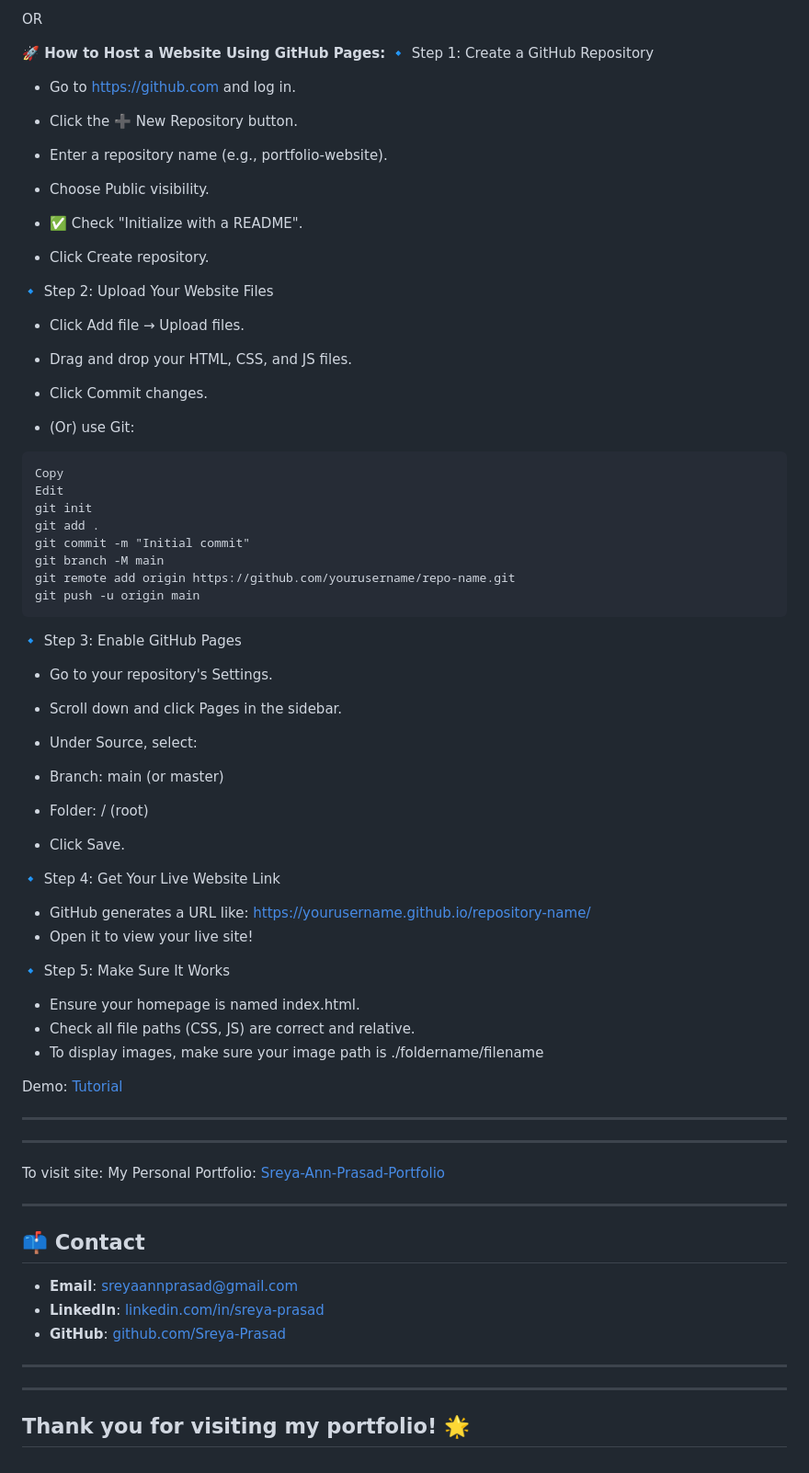
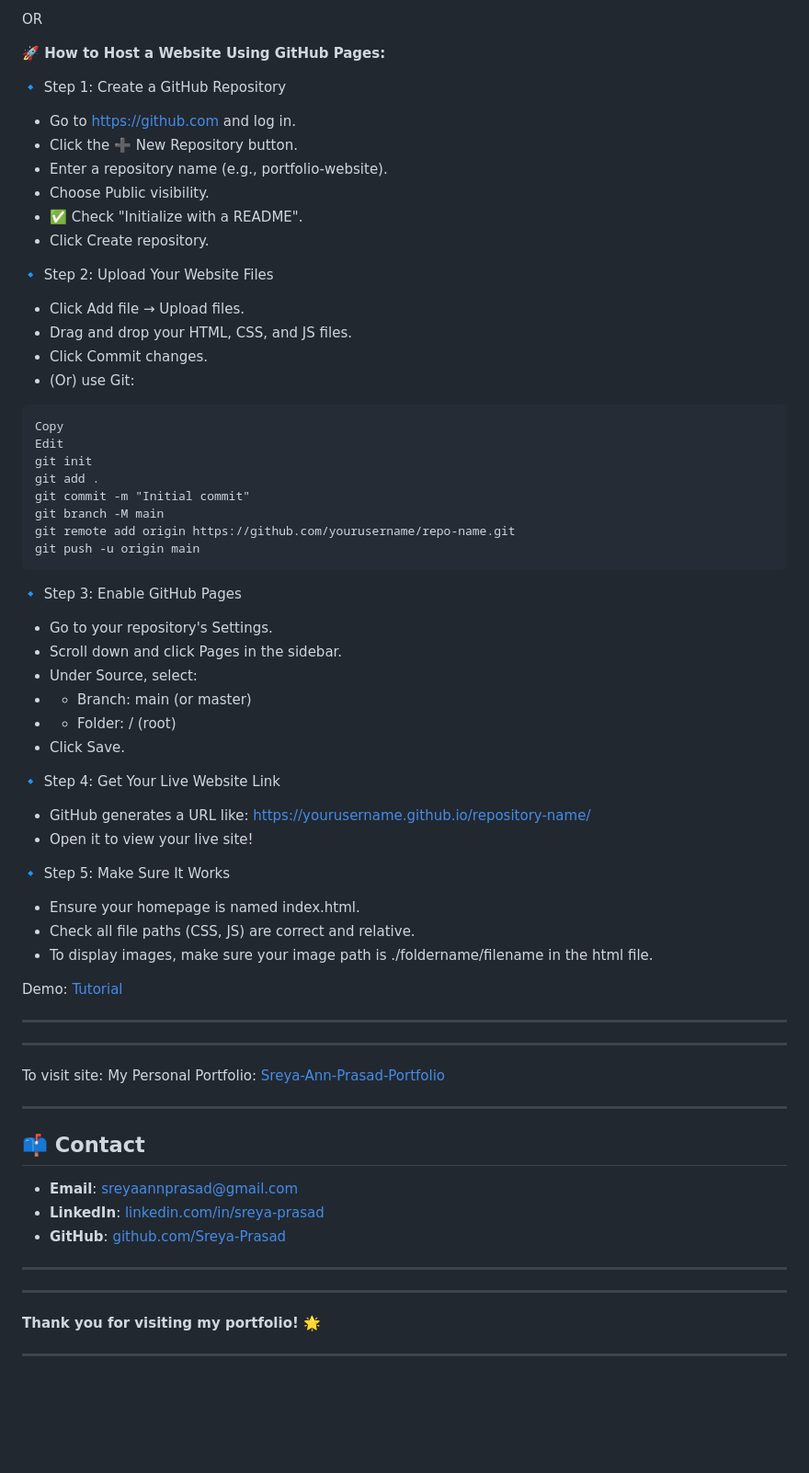
Before and after one commit to Sreya-Prasad/Sreya-Ann-Prasad-Portfolio, a Markdown page: README.md, the part around the change. Shown at 92% size. Drawn GitHub-style; blank space fills up the shorter version.

````diff
--- a/README.md
+++ b/README.md
@@ -56,28 +56,22 @@ This portfolio is designed to create a professional digital presence and include
 OR
 
 **🚀 How to Host a Website Using GitHub Pages:**
+
 🔹 Step 1: Create a GitHub Repository
+
 - Go to https://github.com and log in.
-
 - Click the ➕ New Repository button.
-
 - Enter a repository name (e.g., portfolio-website).
-
 - Choose Public visibility.
-
 - ✅ Check "Initialize with a README".
-
 - Click Create repository.
 
 🔹 Step 2: Upload Your Website Files
+
 - Click Add file → Upload files.
-
 - Drag and drop your HTML, CSS, and JS files.
-
 - Click Commit changes.
-
 - (Or) use Git:
-
 ```
 Copy
 Edit
@@ -88,35 +82,34 @@ git branch -M main
 git remote add origin https://github.com/yourusername/repo-name.git
 git push -u origin main
 ```
+
 🔹 Step 3: Enable GitHub Pages
+
 - Go to your repository's Settings.
-
 - Scroll down and click Pages in the sidebar.
-
 - Under Source, select:
-
-- Branch: main (or master)
-
-- Folder: / (root)
-
+- - Branch: main (or master)
+- - Folder: / (root)
 - Click Save.
 
 🔹 Step 4: Get Your Live Website Link
+
 -  GitHub generates a URL like:
 https://yourusername.github.io/repository-name/
 - Open it to view your live site!
 
 🔹 Step 5: Make Sure It Works
+
 - Ensure your homepage is named index.html.
 - Check all file paths (CSS, JS) are correct and relative.
-- To display images, make sure your image path is ./foldername/filename
+- To display images, make sure your image path is ./foldername/filename in the html file.
 
 Demo: [Tutorial](https://www.youtube.com/watch?v=BT4WzyT2g8k)
 
 ---
 ---
 To visit site:
-My Personal Portfolio:
+   My Personal Portfolio:
 [Sreya-Ann-Prasad-Portfolio](https://sreya-prasad.github.io/Sreya-Ann-Prasad-Portfolio/)
 
 ---
@@ -128,5 +121,6 @@ My Personal Portfolio:
 - **GitHub**: [github.com/Sreya-Prasad](https://github.com/Sreya-Prasad)
 ---
 ---
-Thank you for visiting my portfolio! 🌟
+**Thank you for visiting my portfolio! 🌟**
+
 ---
````
